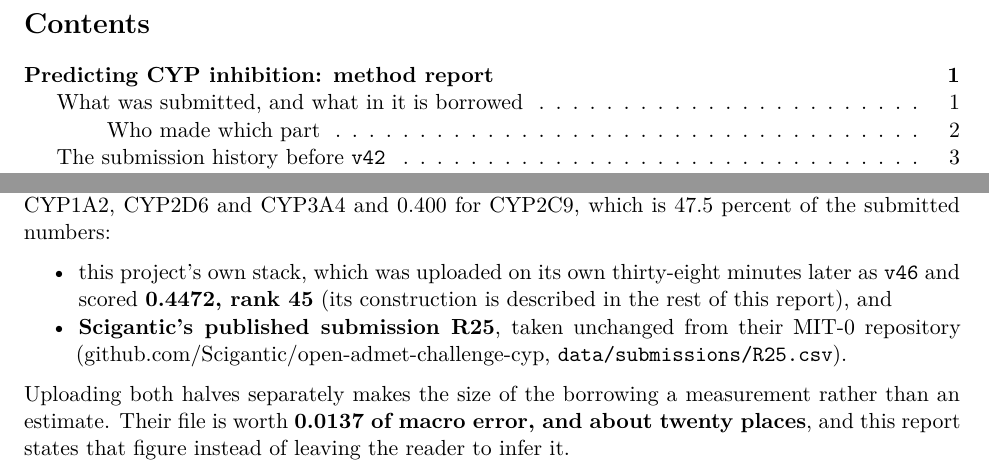
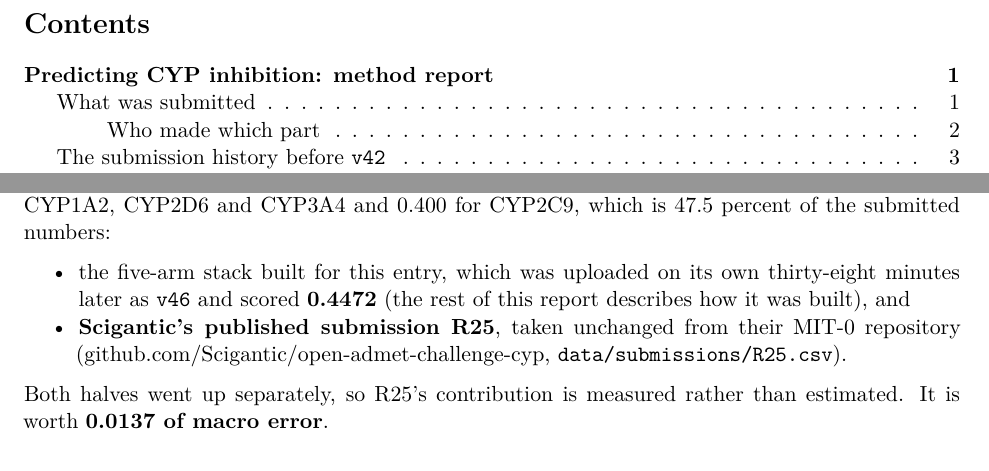
Before and after one commit to GiantWizard/openadmet-cyp-challenge, a LaTeX document (report/report.tex): two parts of page 1 of 11, joined at a grey line, cut so that both start at the same text. The pictures show the PDF file report/report.pdf that the author committed with the source.

Commit message:
Report: drop the ownership framing from the prose too
The credits table removed the section, but the parent heading still read
"What was submitted, and what in it is borrowed" and the surrounding
prose kept circling the same question.

- Heading is now "What was submitted".
- "borrowed" goes from 5 uses to 0; "own" from 21 to 11, and what is
  left is ordinary English ("on its own", "the organisers' own labels")
  rather than a running argument about authorship.
- Attribution is stated where it belongs instead: R25 is named as the
  source, Scigantic's recipe is credited at the two places the networks
  follow it, and the Limitations margin names them directly.
- Cut "this report states that figure instead of leaving the reader to
  infer it", which told the reader how honest the report was being
  rather than just being it.
- Dropped the two remaining current-standing rank claims, for
  consistency with giving scores and leaving ranks to the leaderboard.

PDF rebuilt.

Co-Authored-By: Claude Opus 5 <noreply@anthropic.com>

```diff
--- a/report/report.tex
+++ b/report/report.tex
@@ -79,8 +79,7 @@ OpenADMET CYP Inhibition Blind Challenge, direct-inhibition (regression)
 and time-dependent-inhibition (classification) tracks. Username
 \texttt{GiantWizard}.
 
-\subsection{What was submitted, and what in it is
-borrowed}\label{what-was-submitted-and-what-in-it-is-borrowed}
+\subsection{What was submitted}\label{what-was-submitted}
 
 \begin{quote}
 \textbf{Note on dates.} The experiment logs and model-side figures later in this
@@ -101,9 +100,9 @@ is 47.5 percent of the submitted numbers:
 \begin{itemize}
 \tightlist
 \item
-  this project's own stack, which was uploaded on its own thirty-eight
-  minutes later as \texttt{v46} and scored \textbf{0.4472, rank 45} (its
-  construction is described in the rest of this report), and
+  the five-arm stack built for this entry, which was uploaded on its own
+  thirty-eight minutes later as \texttt{v46} and scored \textbf{0.4472}
+  (the rest of this report describes how it was built), and
 \item
   \textbf{Scigantic's published submission R25}, taken unchanged from
   their MIT-0 repository
@@ -111,10 +110,8 @@ is 47.5 percent of the submitted numbers:
   \texttt{data/submissions/R25.csv}).
 \end{itemize}
 
-Uploading both halves separately makes the size of the borrowing a
-measurement rather than an estimate. Their file is worth \textbf{0.0137
-of macro error, and about twenty places}, and this report states that
-figure instead of leaving the reader to infer it.
+Both halves went up separately, so R25's contribution is measured rather
+than estimated. It is worth \textbf{0.0137 of macro error}.
 
 {\def\LTcaptype{none} % do not increment counter
 \begin{longtable}[]{@{}
@@ -159,4 +156,3 @@ elsewhere).
 
 \textbf{Where the two pipelines actually differ.} The board reports rank
 correlation and magnitude error alongside the scored metric, and the two
-files separate cleanly on them. This project's own stack ties the
@@ -172,3 +167,0 @@ The project's own models also borrow from Scigantic in two places. The
-strongest network family here (NB33 and its seeds) follows their public
-CheMeleon interval-loss recipe, trained on their published 22-column
-training table with this project's own folds, holdout purge and training
@@ -176,6 +172,6 @@ script. The last network trained for this entry (NB38) follows the
 design of their arm B, a randomly initialised network trained on
 absolute error with inverse-variance sample weights, reimplemented here
-against this project's own weighting scheme.
+against the weighting scheme used here.
 
 \subsubsection{Who made which part}\label{who-made-which-part}
 
```
Also changed, not shown: report/report.pdf, report/report.tex (18 more changed lines).
